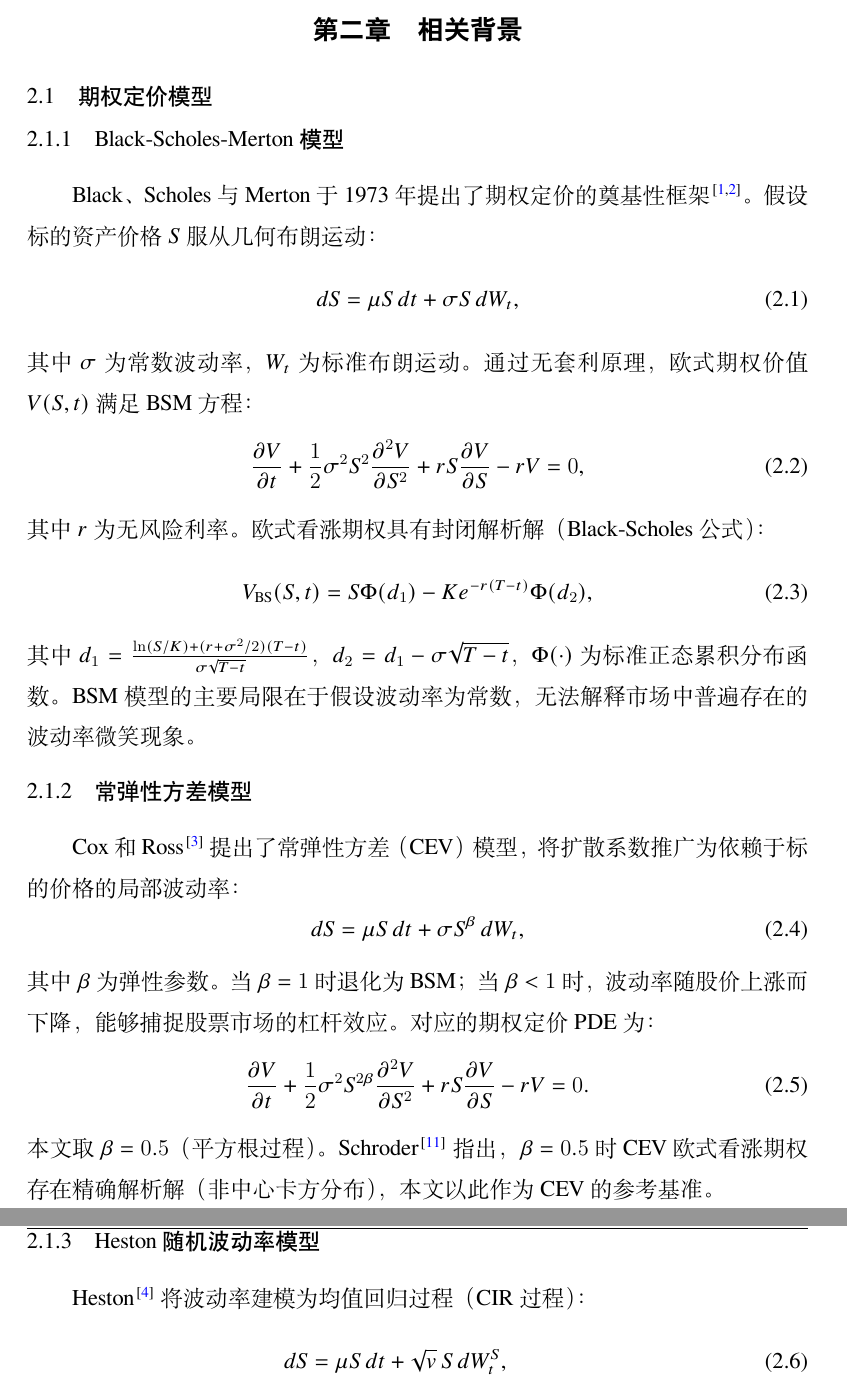
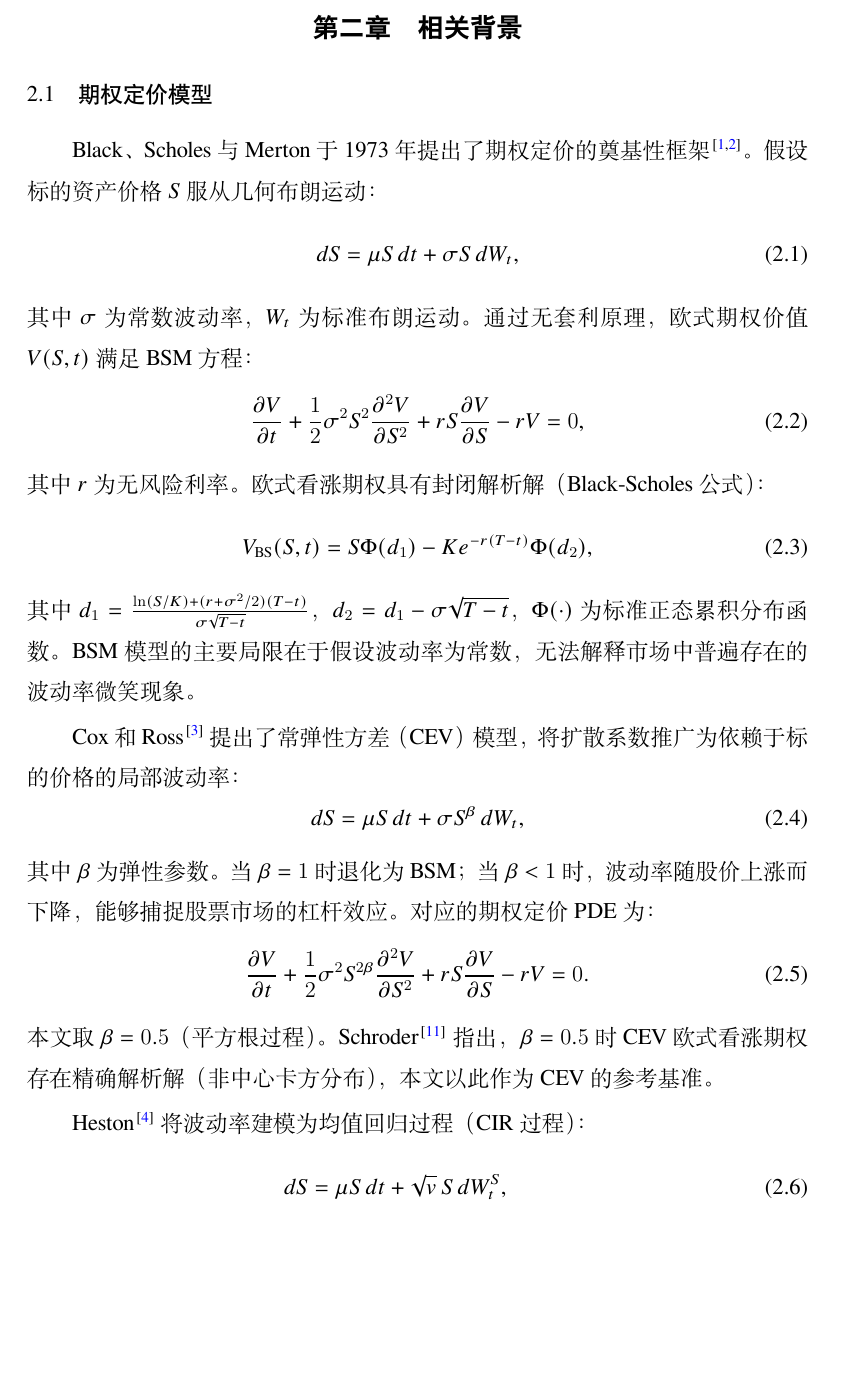
Before and after one commit to wenlyn-zyu/uni_pinn, a LaTeX thesis (thesis/Tex_thesis/Thesis.tex, which reads thesis/Tex_thesis/Tex/Chap_2_Related.tex): two parts of pages 11 and 12 of 36 before the commit and part of page 11 of 36 after it, the two joined at a grey line, cut so that both start at the same text, the shorter picture padded with empty space. Compiled offline with XeLaTeX; a missing font is replaced by an installed copy or a similar font.

Commit message:
Remove subsection headings 2.1.1-2.1.3 and 2.2.1 from Chap_2

```diff
--- a/thesis/Tex_thesis/Tex/Chap_2_Related.tex
+++ b/thesis/Tex_thesis/Tex/Chap_2_Related.tex
@@ -1,8 +1,6 @@
 \chapter{相关背景}\label{chap:related}
 
 \section{期权定价模型}\label{sec:option_models}
-
-\subsection{Black-Scholes-Merton模型}
 
 Black、Scholes与Merton于1973年提出了期权定价的奠基性框架\cite{black1973pricing,merton1973theory}。假设标的资产价格$S$服从几何布朗运动：
 \begin{equation}
@@ -21,8 +19,6 @@ Black、Scholes与Merton于1973年提出了期权定价的奠基性框架\cite{b
 \end{equation}
 其中$d_1 = \frac{\ln(S/K)+(r+\sigma^2/2)(T-t)}{\sigma\sqrt{T-t}}$，$d_2=d_1-\sigma\sqrt{T-t}$，$\Phi(\cdot)$为标准正态累积分布函数。BSM模型的主要局限在于假设波动率为常数，无法解释市场中普遍存在的波动率微笑现象。
 
-\subsection{常弹性方差模型}
-
 Cox和Ross\cite{cox1976valuation}提出了常弹性方差（CEV）模型，将扩散系数推广为依赖于标的价格的局部波动率：
 \begin{equation}
   dS = \mu S\,dt + \sigma S^{\beta}\,dW_t,
@@ -35,8 +31,6 @@ Cox和Ross\cite{cox1976valuation}提出了常弹性方差（CEV）模型，将
   - rV = 0.
 \end{equation}
 本文取$\beta=0.5$（平方根过程）。Schroder\cite{schroder1989computing}指出，$\beta=0.5$时CEV欧式看涨期权存在精确解析解（非中心卡方分布），本文以此作为CEV的参考基准。
-
-\subsection{Heston随机波动率模型}
 
 Heston\cite{heston1993closed}将波动率建模为均值回归过程（CIR过程）：
 \begin{align}
```
Also changed, not shown: thesis/Tex_thesis/Tex/Chap_2_Related.tex (2 more changed lines).
